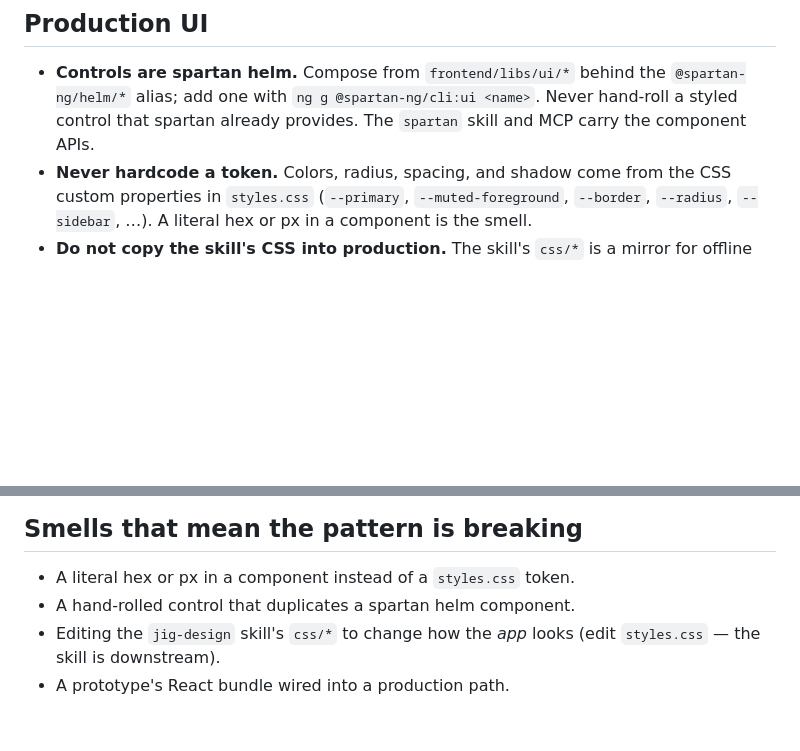
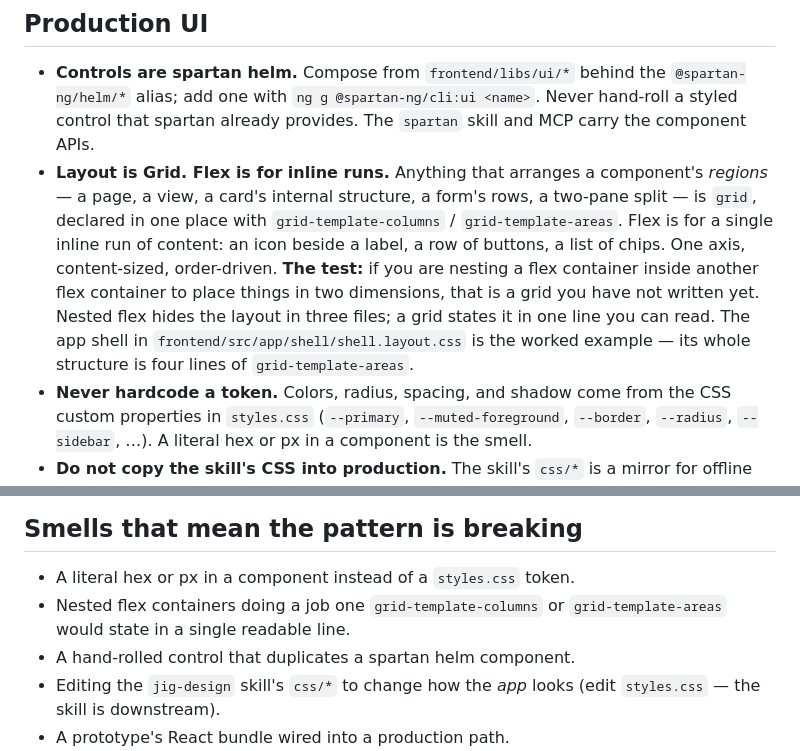
Before and after one commit to satish-krishna/jig, a Markdown page: docs/architecture/design.md, 2 parts joined by grey strips. Rendered like a GitHub page; blank space fills up the shorter version.

Commit message:
docs(repo): make grid-for-layout a written rule, not folklore
The preference was real and enforced by nobody: nothing in design.md, the
ADRs or the skills said it, and rules/styling.md actively listed flex and grid
as interchangeable ways to "position and space components". So eight agents
writing showcase pages reached for nested flex, correctly, against the only
guidance that existed.

The rule now states the boundary in a way that can be argued about: arranging a
component's regions is grid; a single inline run of content is flex. The test
is mechanical rather than aesthetic — nesting a flex container inside another
flex container to place things in two dimensions means there is a grid you have
not written yet. Nested flex hides the layout across three files; a grid states
it in one line. The app shell is the worked example, its whole structure being
four lines of grid-template-areas.

Canonical statement in docs/architecture/design.md, which the CLAUDE.md routing
table already reaches for UI work, plus a smell entry so it shows up where the
other breakages are listed. rules/styling.md gets the short reminder at the
point of use and defers to design.md rather than becoming a second source of
truth.

Both files survive tools/init, so clones inherit the rule rather than the
folklore.

This is a review rule, not a gate. A lint for nested flex in templates would be
noisy and easy to game, so it is enforced the same way ADR 0010's never-
hand-edit-libs/ui rule is: by someone reading the diff with something to point
at.

Co-Authored-By: Claude Opus 4.8 (1M context) <noreply@anthropic.com>

```diff
--- a/docs/architecture/design.md
+++ b/docs/architecture/design.md
@@ -14,6 +14,8 @@ Both render the same visual language. They are not two design systems — the `j
 ## Production UI
 
 - **Controls are spartan helm.** Compose from `frontend/libs/ui/*` behind the `@spartan-ng/helm/*` alias; add one with `ng g @spartan-ng/cli:ui <name>`. Never hand-roll a styled control that spartan already provides. The `spartan` skill and MCP carry the component APIs.
+- **Layout is Grid. Flex is for inline runs.** Anything that arranges a component's *regions* — a page, a view, a card's internal structure, a form's rows, a two-pane split — is `grid`, declared in one place with `grid-template-columns` / `grid-template-areas`. Flex is for a single inline run of content: an icon beside a label, a row of buttons, a list of chips. One axis, content-sized, order-driven.
+  **The test:** if you are nesting a flex container inside another flex container to place things in two dimensions, that is a grid you have not written yet. Nested flex hides the layout in three files; a grid states it in one line you can read. The app shell in `frontend/src/app/shell/shell.layout.css` is the worked example — its whole structure is four lines of `grid-template-areas`.
 - **Never hardcode a token.** Colors, radius, spacing, and shadow come from the CSS custom properties in `styles.css` (`--primary`, `--muted-foreground`, `--border`, `--radius`, `--sidebar`, …). A literal hex or px in a component is the smell.
 - **Do not copy the skill's CSS into production.** The skill's `css/*` is a mirror for offline rendering; forking it into the app creates a second source of truth for the theme. Change the theme in `styles.css`; the skill is downstream.
 
@@ -38,6 +40,7 @@ These traits define jig and are not yours to loosen. Their canonical statement (
 ## Smells that mean the pattern is breaking
 
 - A literal hex or px in a component instead of a `styles.css` token.
+- Nested flex containers doing a job one `grid-template-columns` or `grid-template-areas` would state in a single readable line.
 - A hand-rolled control that duplicates a spartan helm component.
 - Editing the `jig-design` skill's `css/*` to change how the *app* looks (edit `styles.css` — the skill is downstream).
 - A prototype's React bundle wired into a production path.
```
Also changed, not shown: 1 other file.
